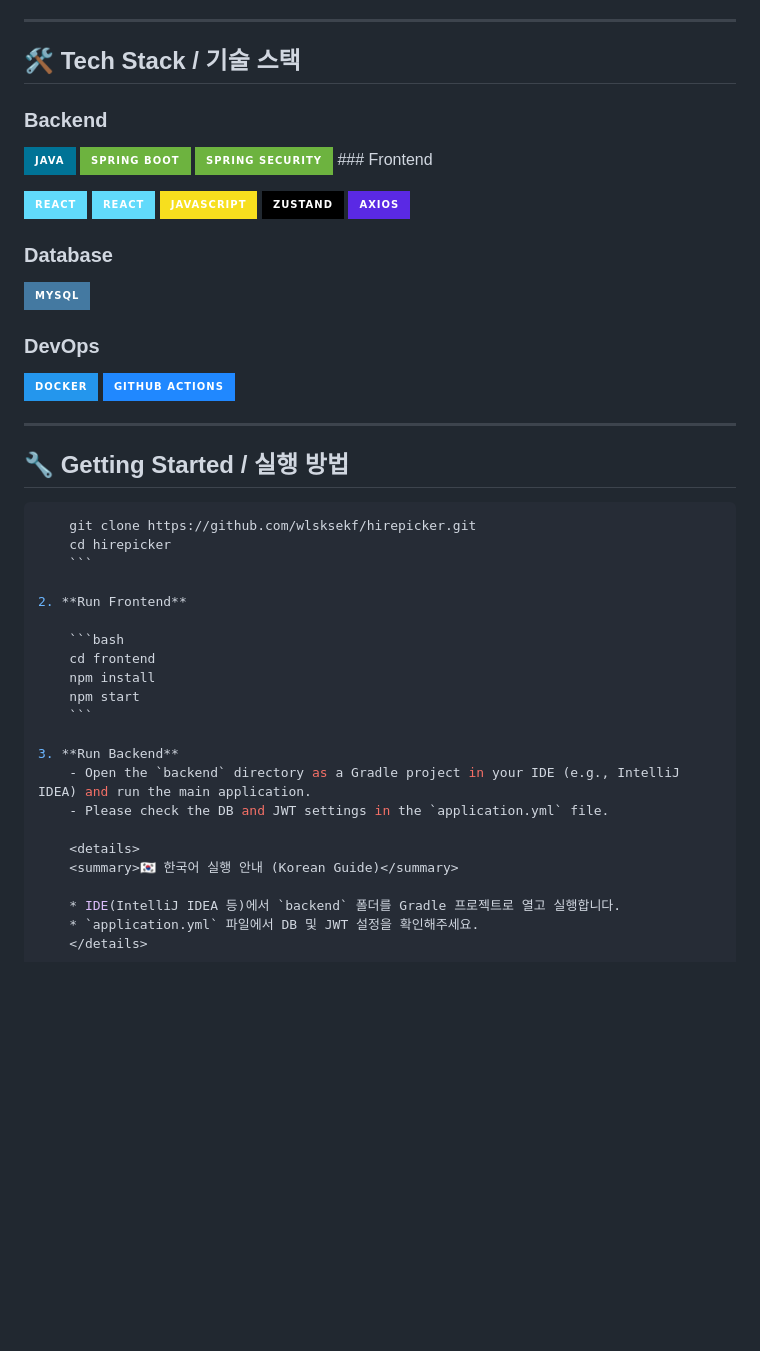
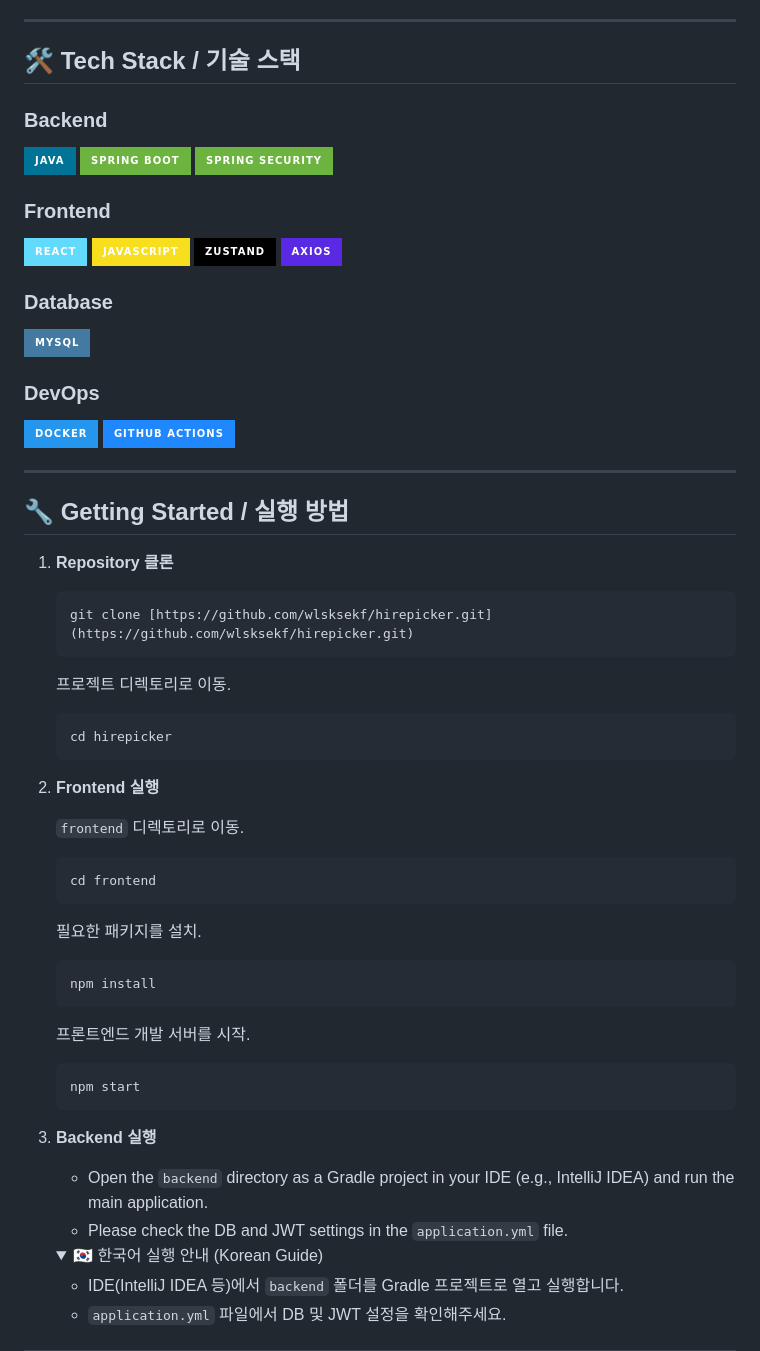
Before and after one commit to wlsksekf/hire-picker, a Markdown page: README.md, the part around the change. Rendered like a GitHub page; folded sections open; badges without logos; blank space fills up the shorter version.

````diff
--- a/README.md
+++ b/README.md
@@ -38,19 +38,17 @@
 
 ## 🛠️ Tech Stack / 기술 스택
 
-
 ### Backend
 
-<img alt="Java" src="https://img.shields.io/badge/Java-007396?style=for-the-badge&logo=java&logoColor=white"> <img alt="Spring Boot" src="https://img.shields.io/badge/Spring Boot-6DB33F?style=for-the-badge&logo=spring-boot&logoColor=white"> <img alt="Spring Security" src="https://img.shields.io/badge/Spring Security-6DB33F?style=for-the-badge&logo=spring-security&logoColor=white"> ### Frontend
+<img alt="Java" src="https://img.shields.io/badge/Java-007396?style=for-the-badge&logo=java&logoColor=white"> <img alt="Spring Boot" src="https://img.shields.io/badge/Spring Boot-6DB33F?style=for-the-badge&logo=spring-boot&logoColor=white"> <img alt="Spring Security" src="https://img.shields.io/badge/Spring Security-6DB33F?style=for-the-badge&logo=spring-security&logoColor=white">
 
-<img alt="React" src="https://img.shields.io/badge/React-61DAFB?style=for-the-badge&logo=react&logoColor=black">
+### Frontend
+
 <img alt="React" src="https://img.shields.io/badge/React-61DAFB?style=for-the-badge&logo=react&logoColor=black"> <img alt="JavaScript" src="https://img.shields.io/badge/JavaScript-F7DF1E?style=for-the-badge&logo=javascript&logoColor=black"> <img alt="Zustand" src="https://img.shields.io/badge/Zustand-000000?style=for-the-badge&logo=zustand&logoColor=white"> <img alt="Axios" src="https://img.shields.io/badge/axios-5A29E4?style=for-the-badge&logo=axios&logoColor=white">
-
 
 ### Database
 
 <img alt="MySQL" src="https://img.shields.io/badge/MySQL-4479A1?style=for-the-badge&logo=mysql&logoColor=white">
-
 
 ### DevOps
 
@@ -60,23 +58,42 @@
 
 ## 🔧 Getting Started / 실행 방법
 
+1.  **Repository 클론**
 
-```bash
-    git clone https://github.com/wlsksekf/hirepicker.git
+    ```bash
+    git clone [https://github.com/wlsksekf/hirepicker.git](https://github.com/wlsksekf/hirepicker.git)
+    ```
+
+    프로젝트 디렉토리로 이동.
+
+    ```bash
     cd hirepicker
     ```
 
-2. **Run Frontend**
+2.  **Frontend 실행**
+
+    `frontend` 디렉토리로 이동.
 
     ```bash
     cd frontend
+    ```
+
+    필요한 패키지를 설치.
+
+    ```bash
     npm install
+    ```
+
+    프론트엔드 개발 서버를 시작.
+
+    ```bash
     npm start
     ```
 
-3. **Run Backend**
-    - Open the `backend` directory as a Gradle project in your IDE (e.g., IntelliJ IDEA) and run the main application.
-    - Please check the DB and JWT settings in the `application.yml` file.
+3.  **Backend 실행**
+
+    * Open the `backend` directory as a Gradle project in your IDE (e.g., IntelliJ IDEA) and run the main application.
+    * Please check the DB and JWT settings in the `application.yml` file.
 
     <details>
     <summary>🇰🇷 한국어 실행 안내 (Korean Guide)</summary>
````
